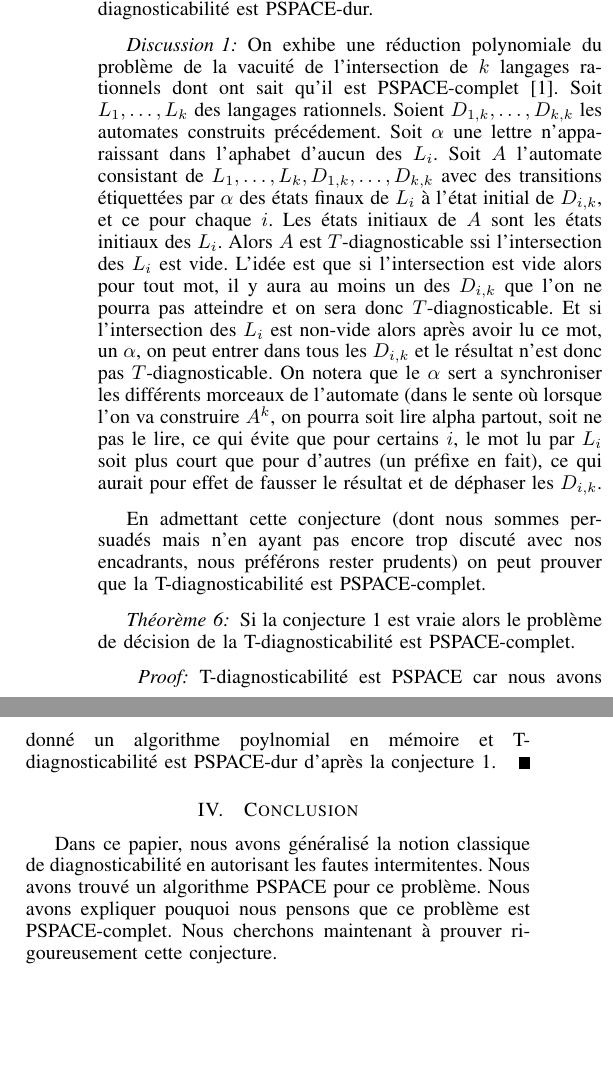
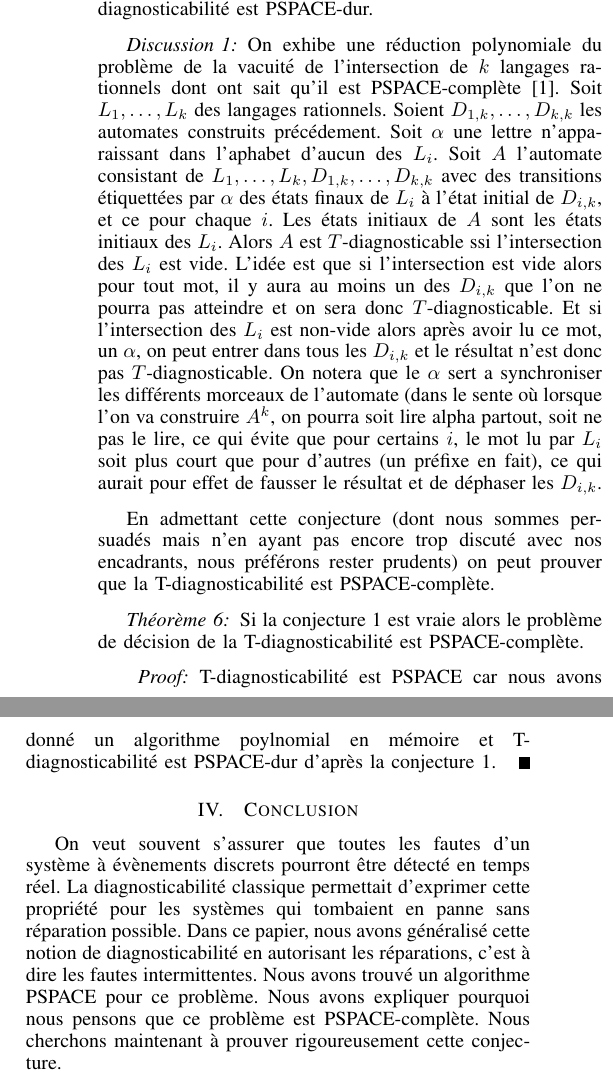
Before and after one commit to xavierm02/Projet-M1, a LaTeX paper (rapport_final/bare_conf.tex): two parts of the columns of page 5 of 5, joined at a grey line, cut so that both start at the same text, the shorter picture padded with empty space. Compiled offline with pdfLaTeX.

Commit message:
avant remarques loic

```diff
--- a/rapport_final/bare_conf.tex
+++ b/rapport_final/bare_conf.tex
@@ -1021,12 +1021,12 @@ Le problème de décision de la T-diagnosticabilité est PSPACE-dur.
 \end{myconj}
 
 \begin{mydis}
-On exhibe une réduction polynomiale du problème de la vacuité de l'intersection de $k$ langages rationnels dont ont sait qu'il est PSPACE-complet \cite{Lange92theemptiness}. Soit $L_1, \dots, L_k$ des langages rationnels. Soient $D_{1,k},\dots, D_{k,k}$ les automates construits précédement. Soit $\alpha$ une lettre n'apparaissant dans l'aphabet d'aucun des $L_i$. Soit $A$ l'automate consistant de $L_1, \dots, L_k, D_{1,k},\dots, D_{k,k}$ avec des transitions étiquettées par $\alpha$ des états finaux de $L_i$ à l'état initial de $D_{i,k}$, et ce pour chaque $i$. Les états initiaux de $A$ sont les états initiaux des $L_i$. Alors $A$ est $T$-diagnosticable ssi l'intersection des $L_i$ est vide. L'idée est que si l'intersection est vide alors pour tout mot, il y aura au moins un des $D_{i,k}$ que l'on ne pourra pas atteindre et on sera donc $T$-diagnosticable. Et si l'intersection des $L_i$ est non-vide alors après avoir lu ce mot, un $\alpha$, on peut entrer dans tous les $D_{i,k}$ et le résultat n'est donc pas $T$-diagnosticable. On notera que le $\alpha$ sert a synchroniser les différents morceaux de l'automate (dans le sente où lorsque l'on va construire $A^k$, on pourra soit lire alpha partout, soit ne pas le lire, ce qui évite que pour certains $i$, le mot lu par $L_i$ soit plus court que pour d'autres (un préfixe en fait), ce qui aurait pour effet de fausser le résultat et de déphaser les $D_{i,k}$.
+On exhibe une réduction polynomiale du problème de la vacuité de l'intersection de $k$ langages rationnels dont ont sait qu'il est PSPACE-complète \cite{Lange92theemptiness}. Soit $L_1, \dots, L_k$ des langages rationnels. Soient $D_{1,k},\dots, D_{k,k}$ les automates construits précédement. Soit $\alpha$ une lettre n'apparaissant dans l'aphabet d'aucun des $L_i$. Soit $A$ l'automate consistant de $L_1, \dots, L_k, D_{1,k},\dots, D_{k,k}$ avec des transitions étiquettées par $\alpha$ des états finaux de $L_i$ à l'état initial de $D_{i,k}$, et ce pour chaque $i$. Les états initiaux de $A$ sont les états initiaux des $L_i$. Alors $A$ est $T$-diagnosticable ssi l'intersection des $L_i$ est vide. L'idée est que si l'intersection est vide alors pour tout mot, il y aura au moins un des $D_{i,k}$ que l'on ne pourra pas atteindre et on sera donc $T$-diagnosticable. Et si l'intersection des $L_i$ est non-vide alors après avoir lu ce mot, un $\alpha$, on peut entrer dans tous les $D_{i,k}$ et le résultat n'est donc pas $T$-diagnosticable. On notera que le $\alpha$ sert a synchroniser les différents morceaux de l'automate (dans le sente où lorsque l'on va construire $A^k$, on pourra soit lire alpha partout, soit ne pas le lire, ce qui évite que pour certains $i$, le mot lu par $L_i$ soit plus court que pour d'autres (un préfixe en fait), ce qui aurait pour effet de fausser le résultat et de déphaser les $D_{i,k}$.
 \end{mydis}
 
-En admettant cette conjecture (dont nous sommes persuadés mais n'en ayant pas encore trop discuté avec nos encadrants, nous préférons rester prudents) on peut prouver que la T-diagnosticabilité est PSPACE-complet.
+En admettant cette conjecture (dont nous sommes persuadés mais n'en ayant pas encore trop discuté avec nos encadrants, nous préférons rester prudents) on peut prouver que la T-diagnosticabilité est PSPACE-complète.
 \begin{myth}
-Si la conjecture 1 est vraie alors le problème de décision de la T-diagnosticabilité est PSPACE-complet.
+Si la conjecture 1 est vraie alors le problème de décision de la T-diagnosticabilité est PSPACE-complète.
 \end{myth}
 \begin{proof}
 T-diagnosticabilité est PSPACE car nous avons donné un algorithme poylnomial en mémoire et T-diagnosticabilité est PSPACE-dur d'après la conjecture 1.
@@ -1117,8 +1117,8 @@ T-diagnosticabilité est PSPACE car nous avons donné un algorithme poylnomial e
 % command of the stfloats package.
 
 \section{Conclusion}
-Dans ce papier, nous avons généralisé la notion classique de diagnosticabilit\'e en autorisant les fautes intermitentes. Nous
-avons trouv\'e un algorithme PSPACE pour ce probl\`eme. Nous avons expliquer pouquoi nous pensons que ce problème est PSPACE-complet. Nous cherchons maintenant à prouver rigoureusement cette conjecture.
+On veut souvent s'assurer que toutes les fautes d'un système à évènements discrets pourront être détecté en temps réel. La diagnosticabilité classique permettait d'exprimer cette propriété pour les systèmes qui tombaient en panne sans réparation possible. Dans ce papier, nous avons généralisé cette notion de diagnosticabilit\'e en autorisant les réparations, c'est à dire les fautes intermittentes. Nous
+avons trouv\'e un algorithme PSPACE pour ce probl\`eme. Nous avons expliquer pourquoi nous pensons que ce problème est PSPACE-complète. Nous cherchons maintenant à prouver rigoureusement cette conjecture.
 
 
 
```
Also changed, not shown: rapport_final/bare_conf.tex (10 more changed lines).
